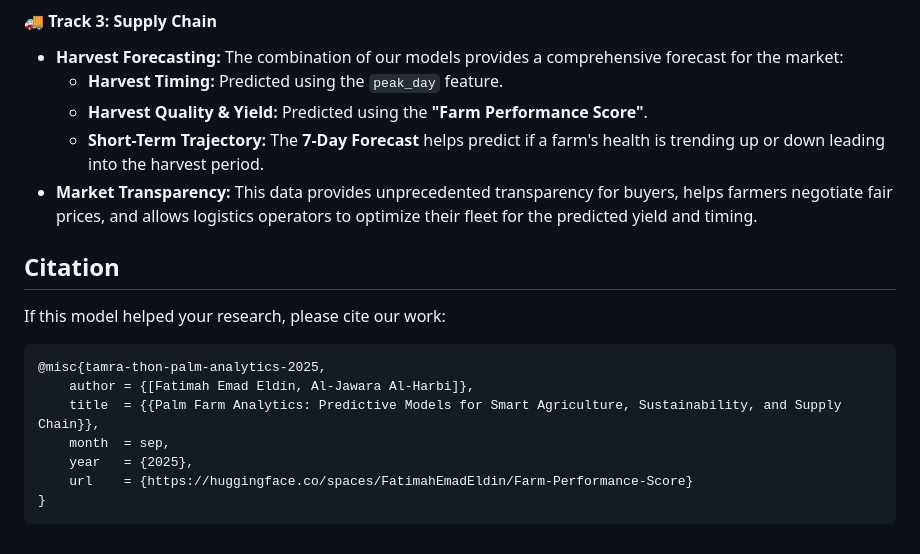
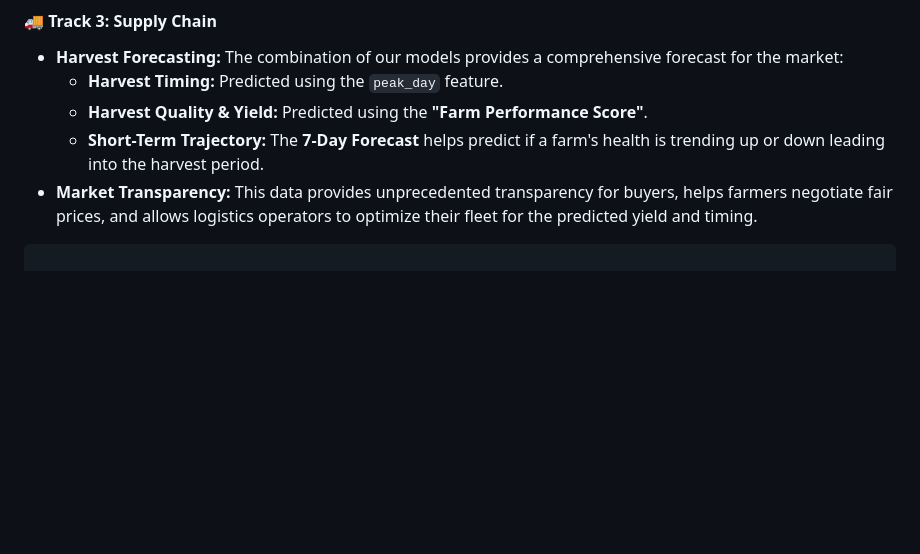
Before and after one commit to astral-fate/Palm-analyzer, a Markdown page: README.md, the part around one of its changes. GitHub-like rendering; blank space fills up the shorter version.

````diff
--- a/README.md
+++ b/README.md
@@ -97,16 +102,5 @@ Our model pipeline directly feeds into solutions for all three Tamra-Thon tracks
     *   **Short-Term Trajectory:** The **7-Day Forecast** helps predict if a farm's health is trending up or down leading into the harvest period.
 *   **Market Transparency:** This data provides unprecedented transparency for buyers, helps farmers negotiate fair prices, and allows logistics operators to optimize their fleet for the predicted yield and timing.
 
-## Citation
 
-If this model helped your research, please cite our work:
-
-```bibtex
-@misc{tamra-thon-palm-analytics-2025,
-    author = {[Fatimah Emad Eldin, Al-Jawara Al-Harbi]},
-    title  = {{Palm Farm Analytics: Predictive Models for Smart Agriculture, Sustainability, and Supply Chain}},
-    month  = sep,
-    year   = {2025},
-    url    = {https://huggingface.co/spaces/FatimahEmadEldin/Farm-Performance-Score}
-}
 ```
````
Also changed, not shown: other parts of README.md (+5 -0 lines).
